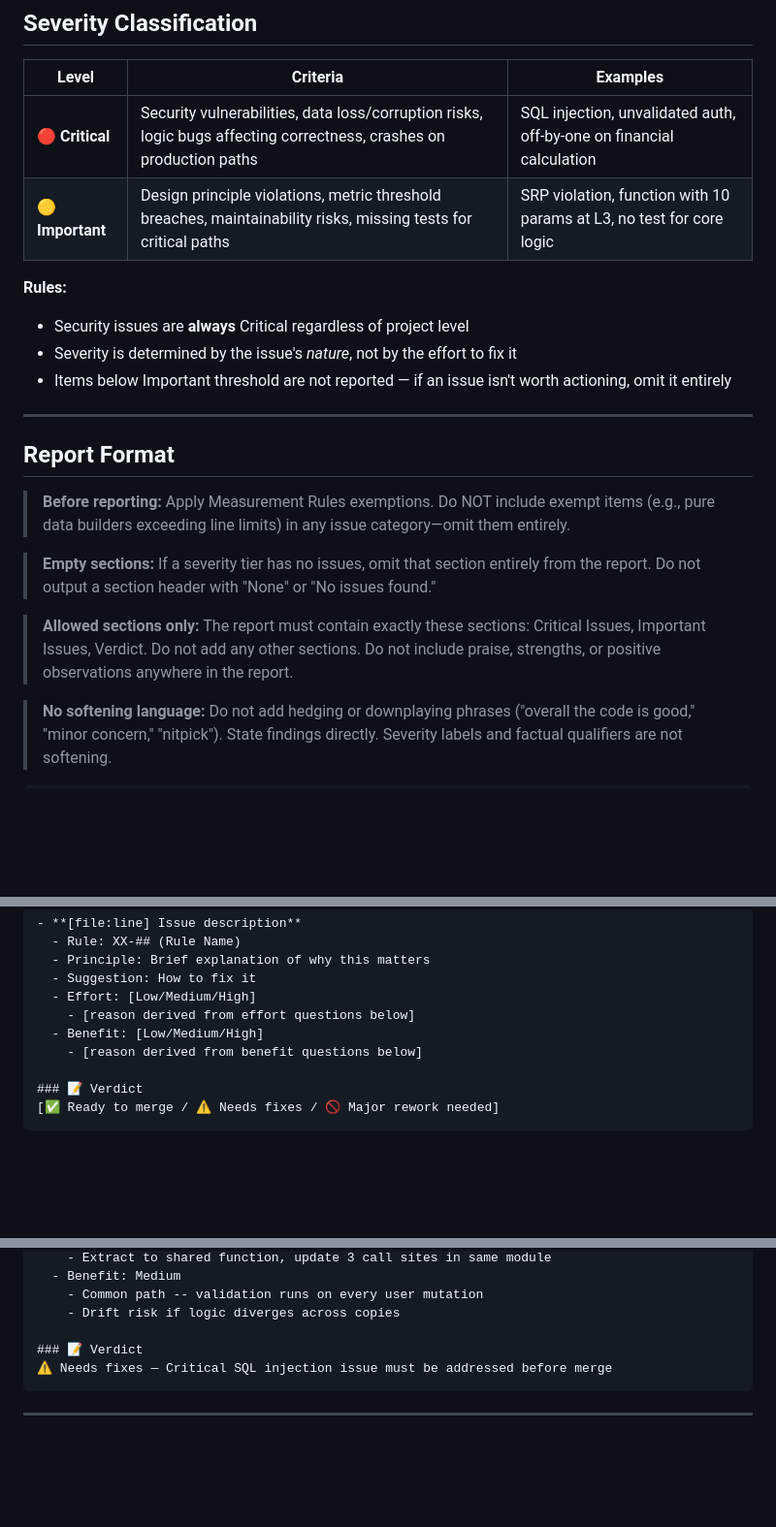
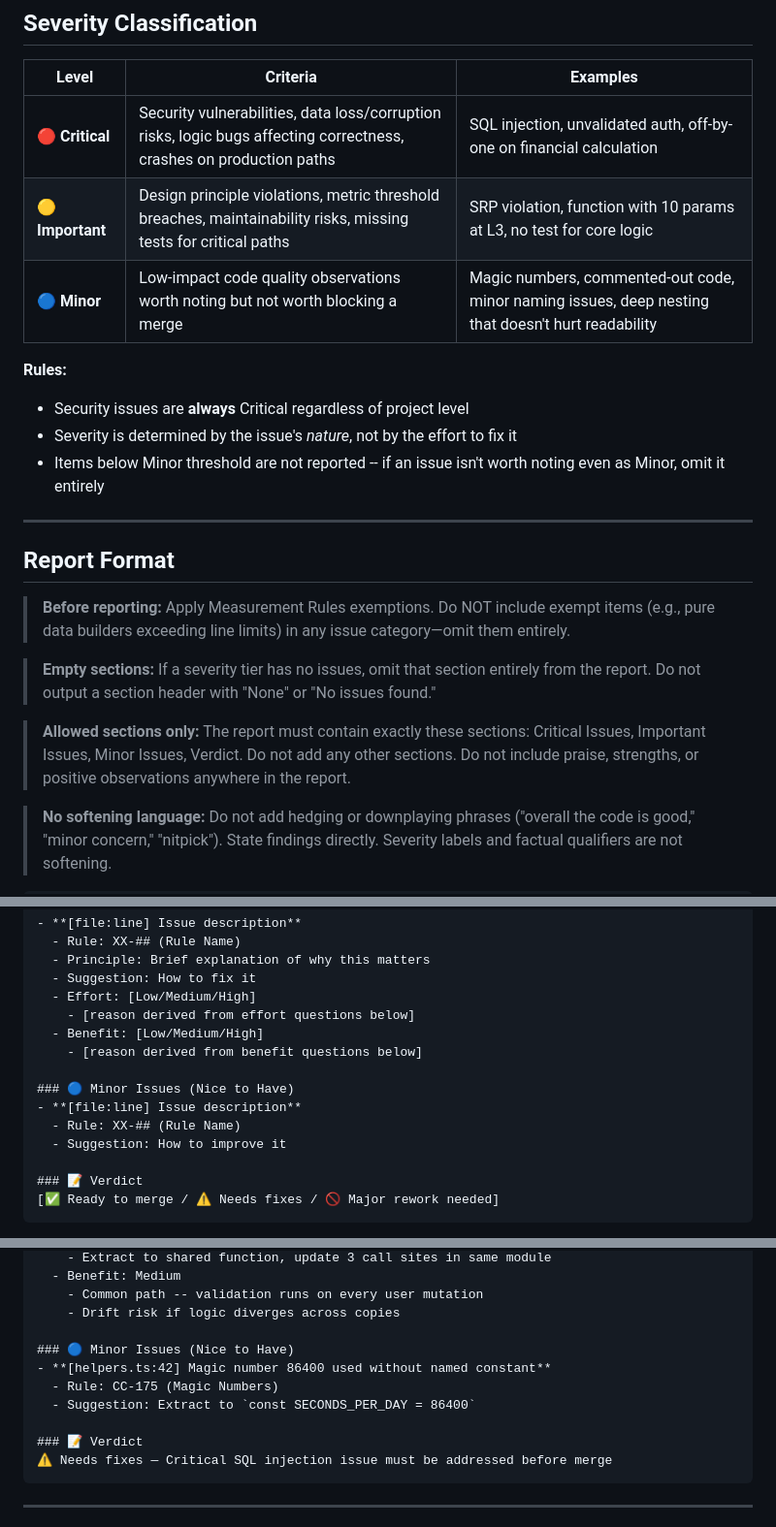
Before and after one commit to Zhen-Bo/pragmatic-clean-code-reviewer, a Markdown page: SKILL.md, 3 parts joined by grey strips. Shown at 97% size. Drawn GitHub-style; blank space fills up the shorter version.

Commit message:
feat(severity): add Minor severity tier with simplified report format
- Add Minor row to severity classification table (3rd tier)
- Update severity rules to reference Minor threshold instead of Important
- Add Minor exclusion note to workflow step 6 (Minor issues do not get Effort/Benefit)
- Include Minor Issues in allowed report sections rule
- Add Minor Issues template with simplified format (Rule + Suggestion only)
- Add magic number example in report example section

````diff
--- a/SKILL.md
+++ b/SKILL.md
@@ -259,11 +259,12 @@ These should be caught by Linter/Formatter:
 |-------|----------|---------|
 | 🔴 **Critical** | Security vulnerabilities, data loss/corruption risks, logic bugs affecting correctness, crashes on production paths | SQL injection, unvalidated auth, off-by-one on financial calculation |
 | 🟡 **Important** | Design principle violations, metric threshold breaches, maintainability risks, missing tests for critical paths | SRP violation, function with 10 params at L3, no test for core logic |
+| 🔵 **Minor** | Low-impact code quality observations worth noting but not worth blocking a merge | Magic numbers, commented-out code, minor naming issues, deep nesting that doesn't hurt readability |
 
 **Rules:**
 - Security issues are **always** Critical regardless of project level
 - Severity is determined by the issue's *nature*, not by the effort to fix it
-- Items below Important threshold are not reported — if an issue isn't worth actioning, omit it entirely
+- Items below Minor threshold are not reported -- if an issue isn't worth noting even as Minor, omit it entirely
 
 ---
 
@@ -273,7 +274,7 @@ These should be caught by Linter/Formatter:
 
 > **Empty sections:** If a severity tier has no issues, omit that section entirely from the report. Do not output a section header with "None" or "No issues found."
 
-> **Allowed sections only:** The report must contain exactly these sections: Critical Issues, Important Issues, Verdict. Do not add any other sections. Do not include praise, strengths, or positive observations anywhere in the report.
+> **Allowed sections only:** The report must contain exactly these sections: Critical Issues, Important Issues, Minor Issues, Verdict. Do not add any other sections. Do not include praise, strengths, or positive observations anywhere in the report.
 
 > **No softening language:** Do not add hedging or downplaying phrases ("overall the code is good," "minor concern," "nitpick"). State findings directly. Severity labels and factual qualifiers are not softening.
 
@@ -313,6 +314,11 @@ These should be caught by Linter/Formatter:
     - [reason derived from effort questions below]
   - Benefit: [Low/Medium/High]
     - [reason derived from benefit questions below]
+
+### 🔵 Minor Issues (Nice to Have)
+- **[file:line] Issue description**
+  - Rule: XX-## (Rule Name)
+  - Suggestion: How to improve it
 
 ### 📝 Verdict
 [✅ Ready to merge / ⚠️ Needs fixes / 🚫 Major rework needed]
@@ -402,6 +408,11 @@ Express your reasoning as nested bullets under each rating line. Simple issues n
     - Common path -- validation runs on every user mutation
     - Drift risk if logic diverges across copies
 
+### 🔵 Minor Issues (Nice to Have)
+- **[helpers.ts:42] Magic number 86400 used without named constant**
+  - Rule: CC-175 (Magic Numbers)
+  - Suggestion: Extract to `const SECONDS_PER_DAY = 86400`
+
 ### 📝 Verdict
 ⚠️ Needs fixes — Critical SQL injection issue must be addressed before merge
 ```
````
Also changed, not shown: other parts of SKILL.md (+1 -1 lines).
